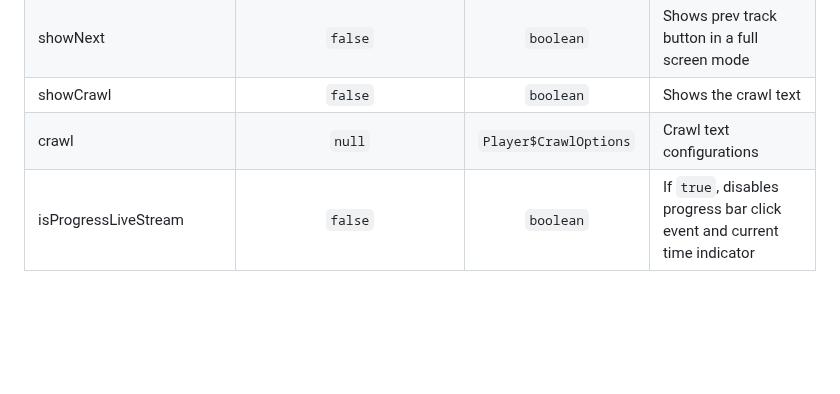
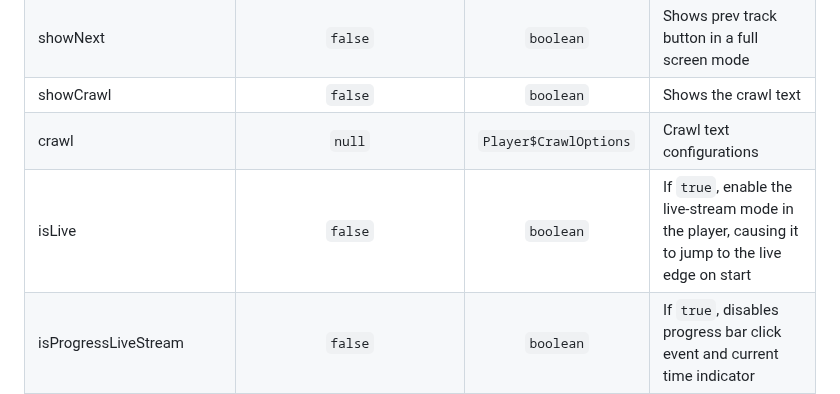
Before and after one commit to Ravnur-Inc/ravplayer, a Markdown page: ravnur-player-instructions.md, the part around the change. GitHub-like rendering; blank space fills up the shorter version.

Commit message:
Adds missing isLive option to the list.

```diff
--- a/ravnur-player-instructions.md
+++ b/ravnur-player-instructions.md
@@ -192,6 +192,7 @@ ___
 | showNext | `false` | `boolean` | Shows prev track button in a full screen mode |
 | showCrawl | `false` | `boolean` | Shows the crawl text |
 | crawl | `null` | `Player$CrawlOptions` | Crawl text configurations |
+| isLive | `false` | `boolean` | If `true`, enable the live-stream mode in the player, causing it to jump to the live edge on start |
 | isProgressLiveStream | `false` |`boolean` | If `true`, disables progress bar click event and current time indicator |
 | showSubtitles | `false` | `boolean` | Disables captions build in the manifest |
 | showError | `true` | `boolean` | By default, if the media fails to load, the message 'An error occurs while playing the media' appears in the player. To display a custom error message, set this option to `false` and provide your own error handling logic. |
```
